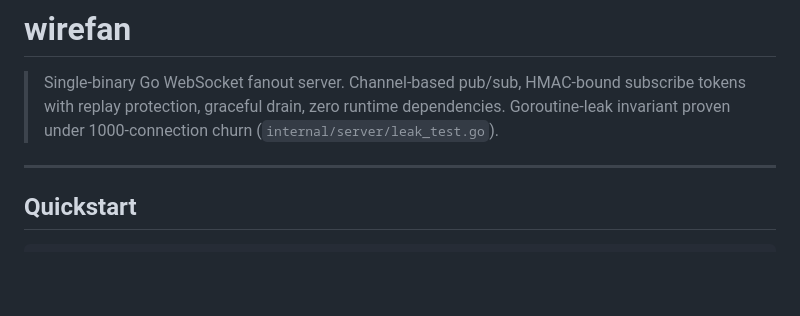
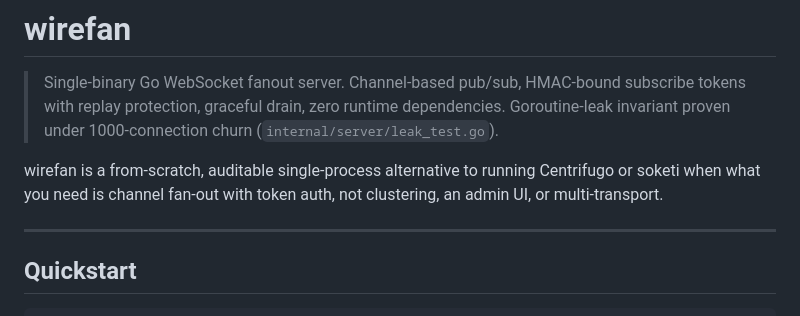
Before and after one commit to EthanY33/wirefan, a Markdown page: README.md, the part around one of its changes. Drawn GitHub-style; blank space fills up the shorter version.

```diff
--- a/README.md
+++ b/README.md
@@ -9,4 +13,8 @@
 > zero runtime dependencies. Goroutine-leak invariant proven under
 > 1000-connection churn (`internal/server/leak_test.go`).
 
+wirefan is a from-scratch, auditable single-process alternative to running
+Centrifugo or soketi when what you need is channel fan-out with token auth,
+not clustering, an admin UI, or multi-transport.
+
 ---
```
Also changed, not shown: other parts of README.md (+48 -15 lines).
